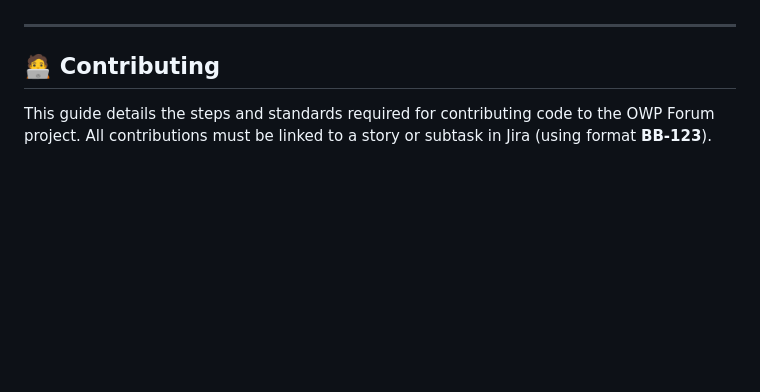
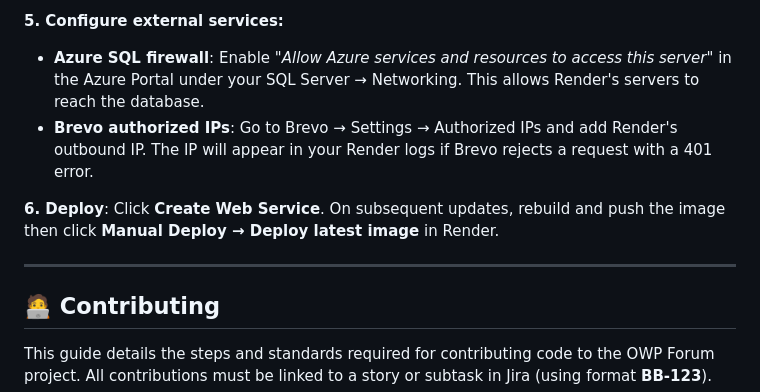
Before and after one commit to MaxShkrabak/OWP-Forum, a Markdown page: README.md, the part around one of its changes. Rendered like a GitHub page; blank space fills up the shorter version.

```diff
--- a/README.md
+++ b/README.md
@@ -493,3 +549,9 @@ TBD
+**5. Configure external services:**
+
+- **Azure SQL firewall**: Enable _"Allow Azure services and resources to access this server"_ in the Azure Portal under your SQL Server → Networking. This allows Render's servers to reach the database.
+- **Brevo authorized IPs**: Go to Brevo → Settings → Authorized IPs and add Render's outbound IP. The IP will appear in your Render logs if Brevo rejects a request with a 401 error.
+
+**6. Deploy**: Click **Create Web Service**. On subsequent updates, rebuild and push the image then click **Manual Deploy → Deploy latest image** in Render.
 
 ---
 
```
Also changed, not shown: other parts of README.md (+58 -2 lines).
